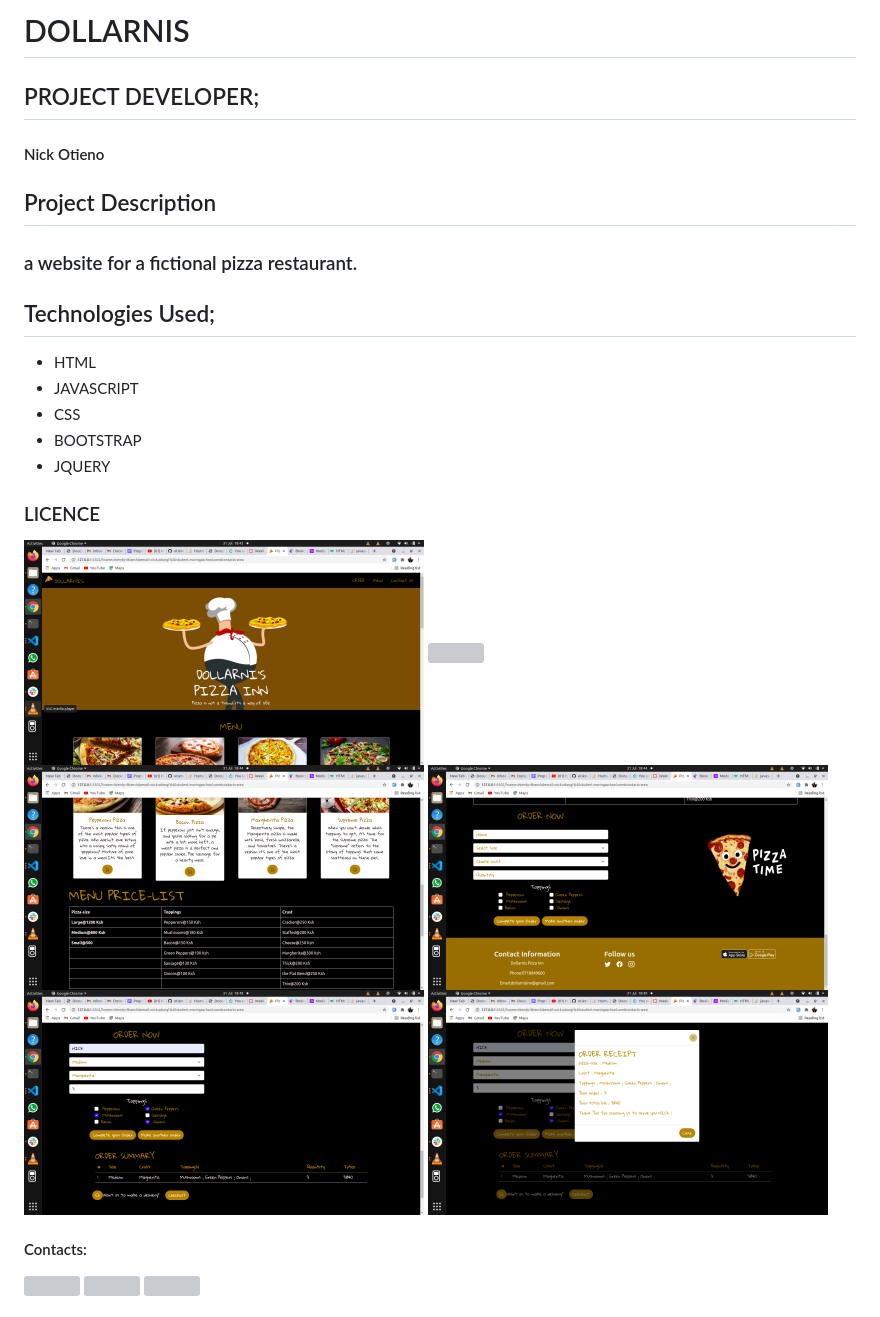
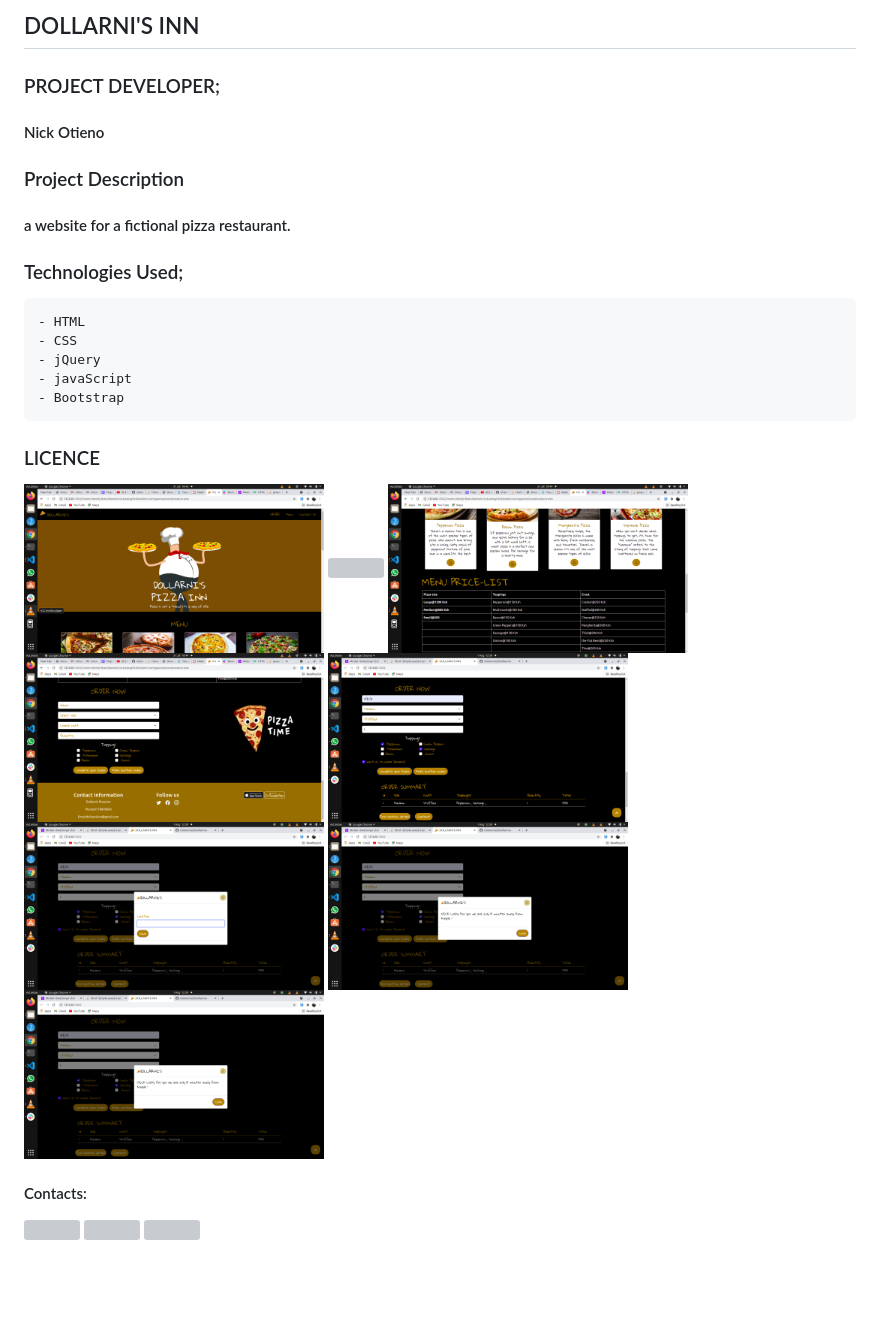
Before and after one commit to otienonick/Dollarnis-, a Markdown page: README.md, the part around the change printed below. GitHub-like rendering; pictures changed too: pics/README pics/number5.png, pics/README pics/number6.png, pics/README pics/number7.png (added); blank space fills up the shorter version; grey boxes are pictures that could not be loaded.

Commit message:
modified README image section

```diff
--- a/README.md
+++ b/README.md
@@ -1,18 +1,17 @@
-# DOLLARNIS
-## PROJECT DEVELOPER;
+## DOLLARNI'S INN
+### PROJECT DEVELOPER;
  #### Nick Otieno
 
-## Project Description
-### a website  for a fictional pizza restaurant.
+### Project Description
+#### a website  for a fictional pizza restaurant.
 
 
-## Technologies Used;
-* HTML
-* JAVASCRIPT
-* CSS
-* BOOTSTRAP
-* JQUERY
-
+### Technologies Used;
+    - HTML
+    - CSS
+    - jQuery
+    - javaScript
+    - Bootstrap
 
 ### LICENCE
 
```
Also changed, not shown: other parts of README.md (+8 -10 lines), pics/README pics/number8.png (added).
